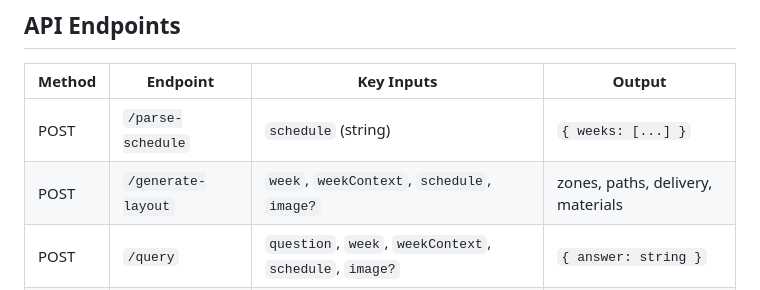
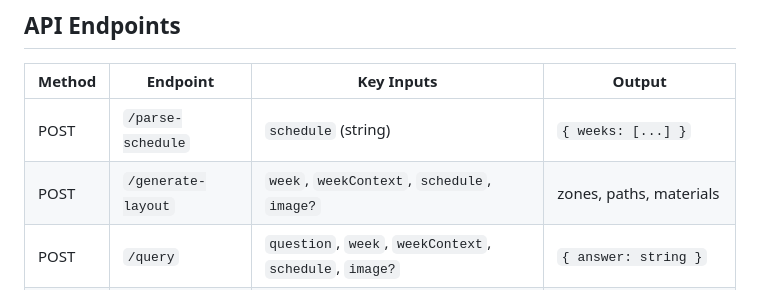
Before and after one commit to suryaprasath07/ironsite-hackathon, a Markdown page: README.md, the part around the change. GitHub-like rendering.

```diff
--- a/README.md
+++ b/README.md
@@ -135,7 +135,7 @@ Open the index.html in browser.
 | Method | Endpoint | Key Inputs | Output |
 |--------|----------|------------|--------|
 | POST | `/parse-schedule` | `schedule` (string) | `{ weeks: [...] }` |
-| POST | `/generate-layout` | `week`, `weekContext`, `schedule`, `image?` | zones, paths, delivery, materials |
+| POST | `/generate-layout` | `week`, `weekContext`, `schedule`, `image?` | zones, paths, materials |
 | POST | `/query` | `question`, `week`, `weekContext`, `schedule`, `image?` | `{ answer: string }` |
 | POST | `/replan` | `disruption`, `delayType`, `week`, `schedule` | revised weeks with status codes |
 
```
